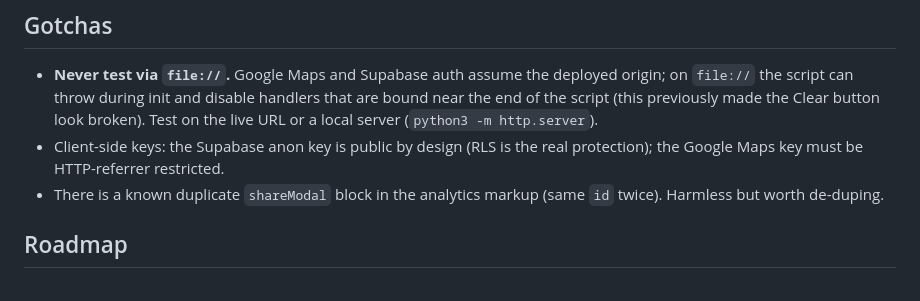
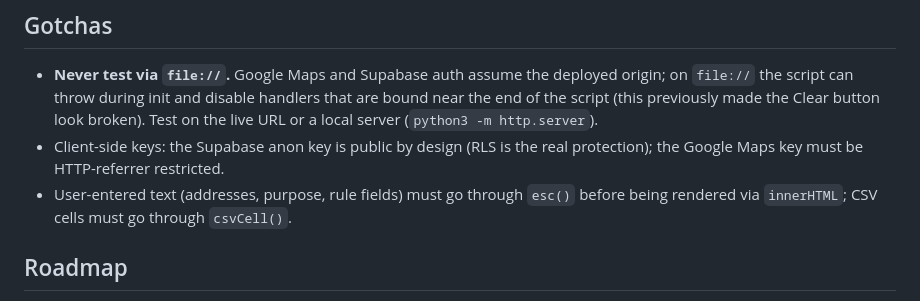
Before and after one commit to jordoncissna/mileage-tracker, a Markdown page: CLAUDE.md, the part around the change. Drawn GitHub-style.

Commit message:
Update CLAUDE.md: duplicate shareModal fixed; document esc()/csvCell() convention
Co-Authored-By: Claude Fable 5 <noreply@anthropic.com>
Claude-Session: https://claude.ai/code/session_01LVDns1utG5wucqL2etNvga

```diff
--- a/CLAUDE.md
+++ b/CLAUDE.md
@@ -102,8 +102,8 @@ no longer a numbered-download step — edit `index.html` directly.
   look broken). Test on the live URL or a local server (`python3 -m http.server`).
 - Client-side keys: the Supabase anon key is public by design (RLS is the real
   protection); the Google Maps key must be HTTP-referrer restricted.
-- There is a known duplicate `shareModal` block in the analytics markup (same
-  `id` twice). Harmless but worth de-duping.
+- User-entered text (addresses, purpose, rule fields) must go through `esc()`
+  before being rendered via `innerHTML`; CSV cells must go through `csvCell()`.
 
 ## Roadmap
 
```
